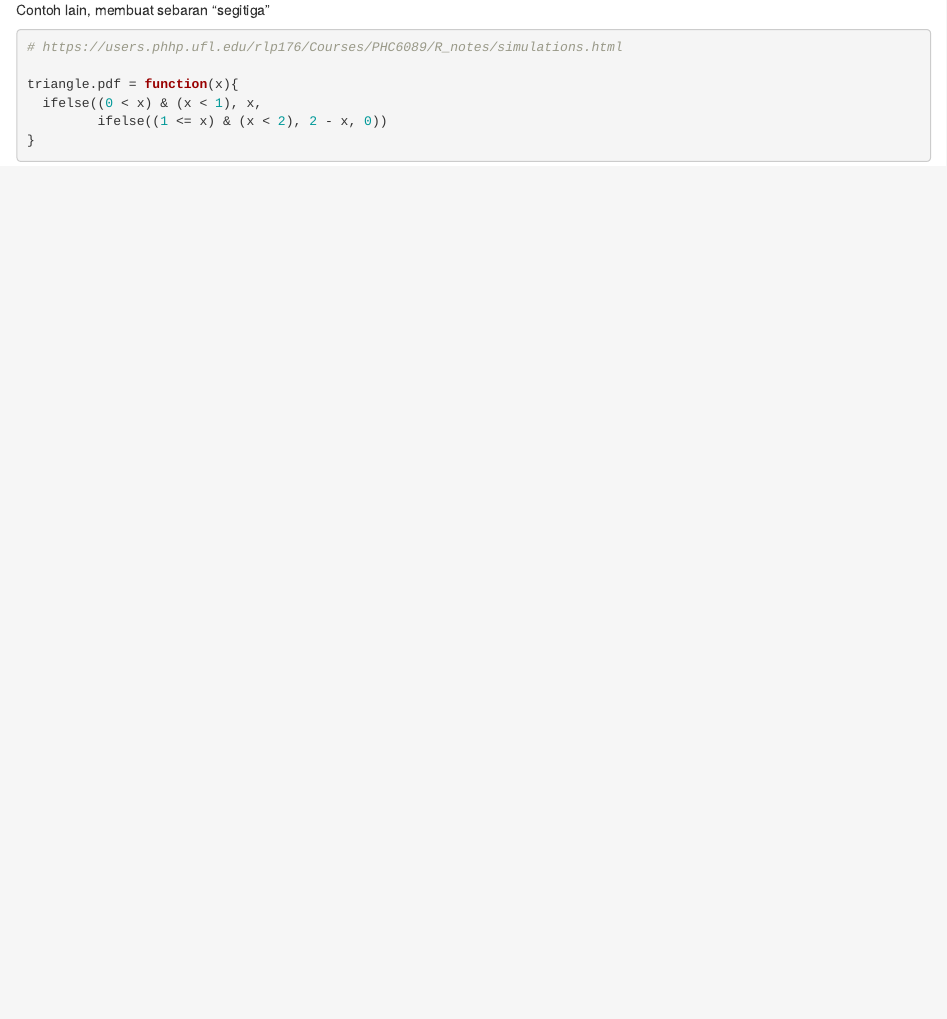
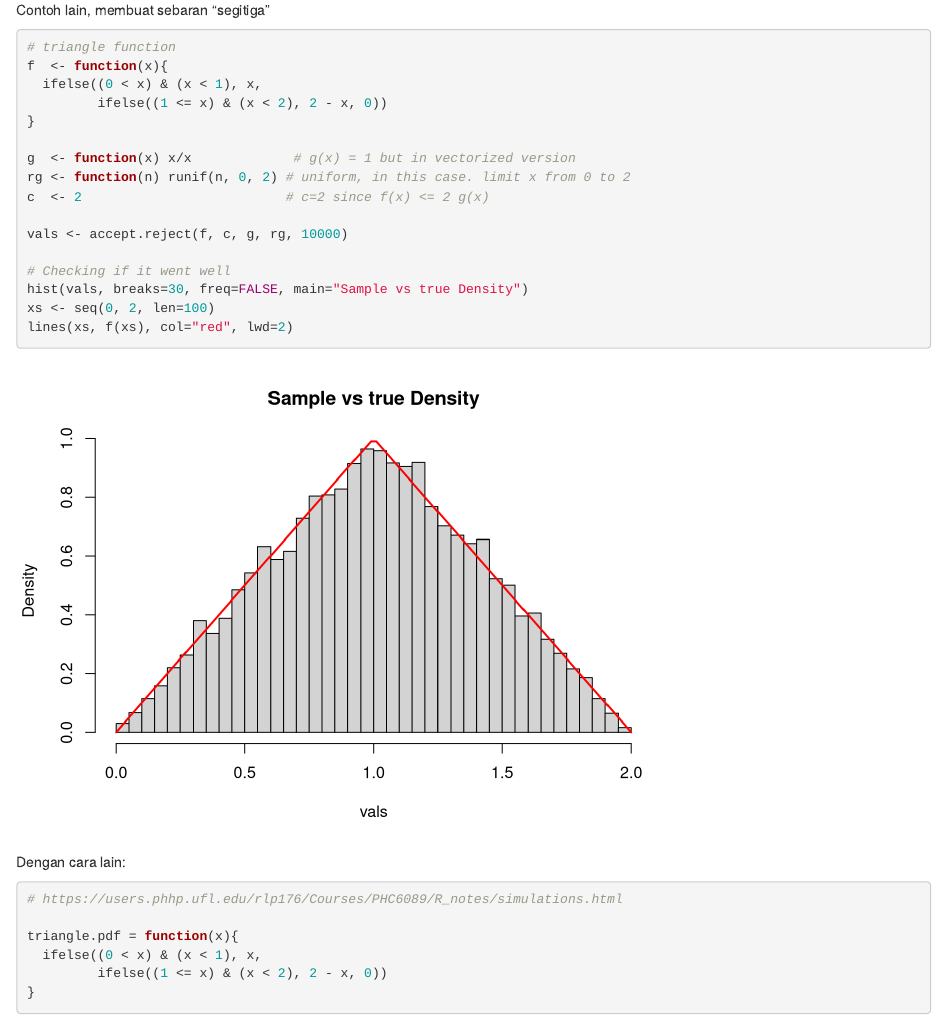
Before and after one commit to nurandi/sta561, an R Markdown document (07-simulation.Rmd): the page in a window 1100 px wide, from 6200 px down. Rendered offline with R 4.5, knitr and Pandoc, with nearby package versions; drawn as R Markdown's standard HTML page in place of the format the file asks for.

Commit message:
enhance article

````diff
--- a/07-simulation.Rmd
+++ b/07-simulation.Rmd
@@ -245,7 +245,30 @@ hist(vals, breaks=30, freq=FALSE, main="Beta(2,2). Sample vs true Density")
 xs <- seq(0, 1, len=100)
 lines(xs, dbeta(xs,2,2), col="red", lwd=2)
 ```
+
 Contoh lain, membuat sebaran "segitiga"
+
+```{r}
+# triangle function
+f  <- function(x){
+  ifelse((0 < x) & (x < 1), x,
+         ifelse((1 <= x) & (x < 2), 2 - x, 0))
+}
+
+g  <- function(x) x/x             # g(x) = 1 but in vectorized version
+rg <- function(n) runif(n, 0, 2) # uniform, in this case. limit x from 0 to 2
+c  <- 2                          # c=2 since f(x) <= 2 g(x)
+
+vals <- accept.reject(f, c, g, rg, 10000)
+
+# Checking if it went well
+hist(vals, breaks=30, freq=FALSE, main="Sample vs true Density")
+xs <- seq(0, 2, len=100)
+lines(xs, f(xs), col="red", lwd=2)
+
+```
+
+Dengan cara lain:
 
 ```{r}
 # https://users.phhp.ufl.edu/rlp176/Courses/PHC6089/R_notes/simulations.html
````
